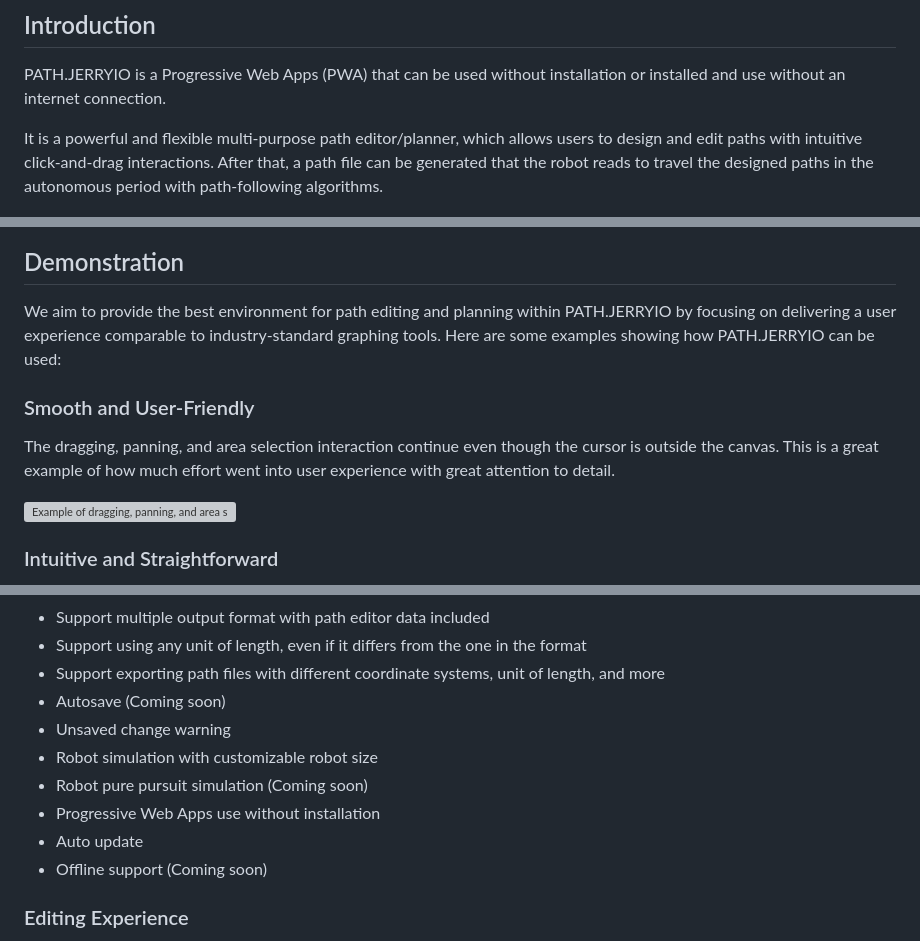
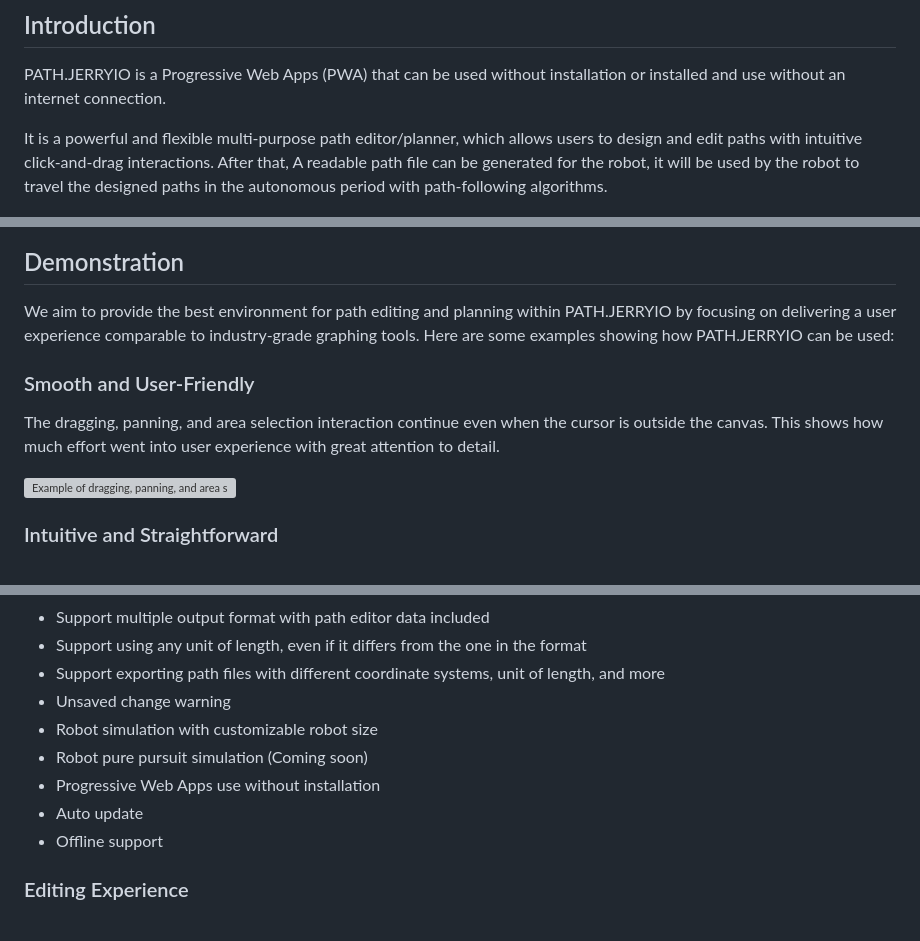
Before and after one commit to Jerrylum/path.jerryio, a Markdown page: README.md, 3 parts joined by grey strips. GitHub-like rendering; grey boxes are pictures that could not be loaded.

Commit message:
:memo: Update README.md

```diff
--- a/README.md
+++ b/README.md
@@ -10,17 +10,17 @@
 
 PATH.JERRYIO is a Progressive Web Apps (PWA) that can be used without installation or installed and use without an internet connection.
 
-It is a powerful and flexible multi-purpose path editor/planner, which allows users to design and edit paths with intuitive click-and-drag interactions. After that, a path file can be generated that the robot reads to travel the designed paths in the autonomous period with path-following algorithms.
+It is a powerful and flexible multi-purpose path editor/planner, which allows users to design and edit paths with intuitive click-and-drag interactions. After that, A readable path file can be generated for the robot, it will be used by the robot to travel the designed paths in the autonomous period with path-following algorithms.
 
 ![Screenshot of path.jerryio with a path in the editor](./assets/screenshot-1.png)
 
 
 ## Demonstration
 
-We aim to provide the best environment for path editing and planning within PATH.JERRYIO by focusing on delivering a user experience comparable to industry-standard graphing tools. Here are some examples showing how PATH.JERRYIO can be used:
+We aim to provide the best environment for path editing and planning within PATH.JERRYIO by focusing on delivering a user experience comparable to industry-grade graphing tools. Here are some examples showing how PATH.JERRYIO can be used:
 
 ### Smooth and User-Friendly
-The dragging, panning, and area selection interaction continue even though the cursor is outside the canvas. This is a great example of how much effort went into user experience with great attention to detail.
+The dragging, panning, and area selection interaction continue even when the cursor is outside the canvas. This shows how much effort went into user experience with great attention to detail.
 
 ![Example of dragging, panning, and area selection](./assets/editor-demo1.gif)
 
@@ -85,13 +85,12 @@ By using PATH.JERRYIO, you only need to implement the path file parser and gener
 - Support multiple output format with path editor data included
 - Support using any unit of length, even if it differs from the one in the format
 - Support exporting path files with different coordinate systems, unit of length, and more
-- Autosave (Coming soon)
 - Unsaved change warning
 - Robot simulation with customizable robot size
 - Robot pure pursuit simulation (Coming soon)
 - Progressive Web Apps use without installation
 - Auto update
-- Offline support (Coming soon)
+- Offline support
 
 ### Editing Experience
 - Hidden shortcut keys and details which can greatly improve your work efficiency
```
Also changed, not shown: other parts of README.md (+2 -2 lines).
